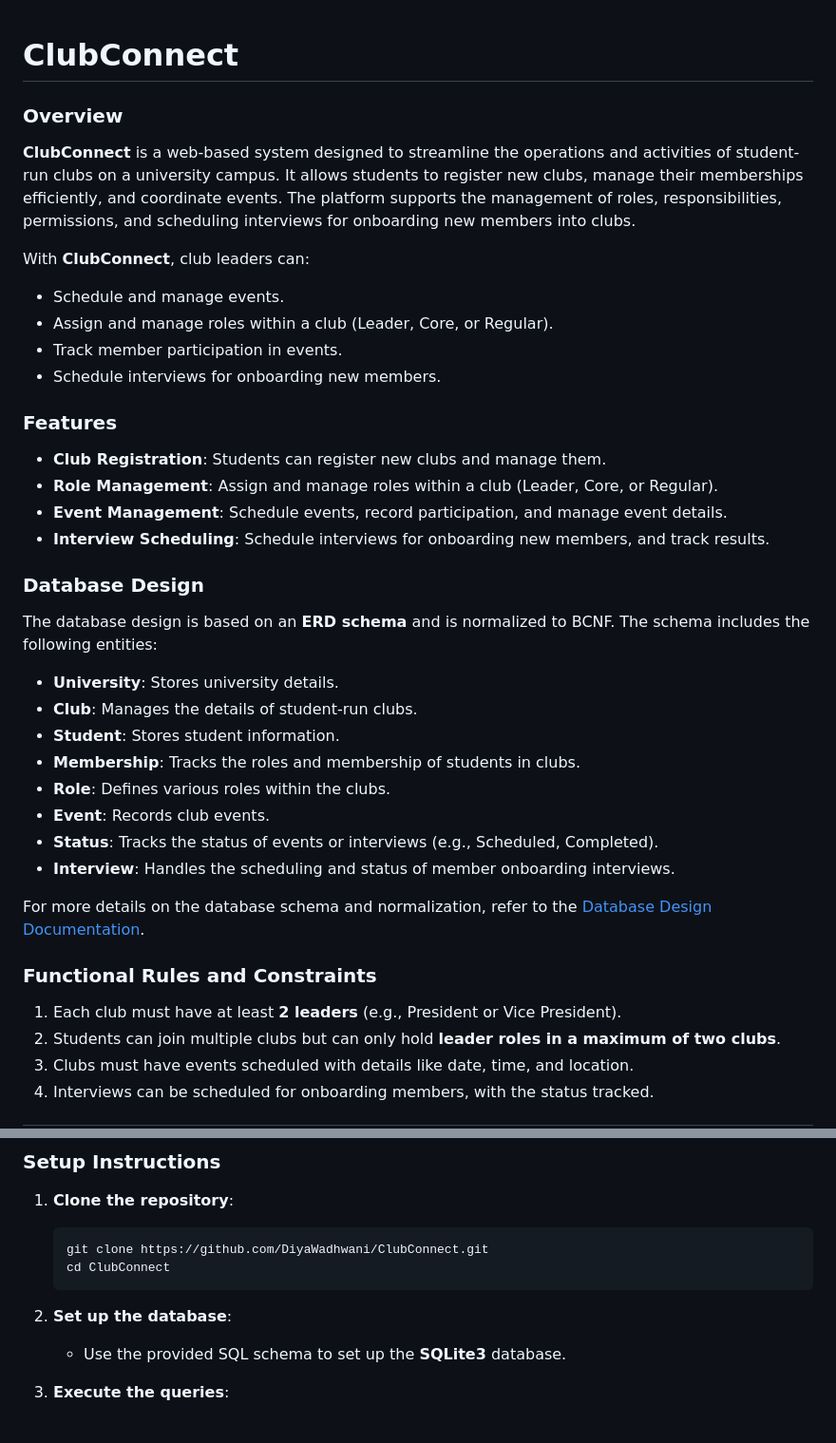
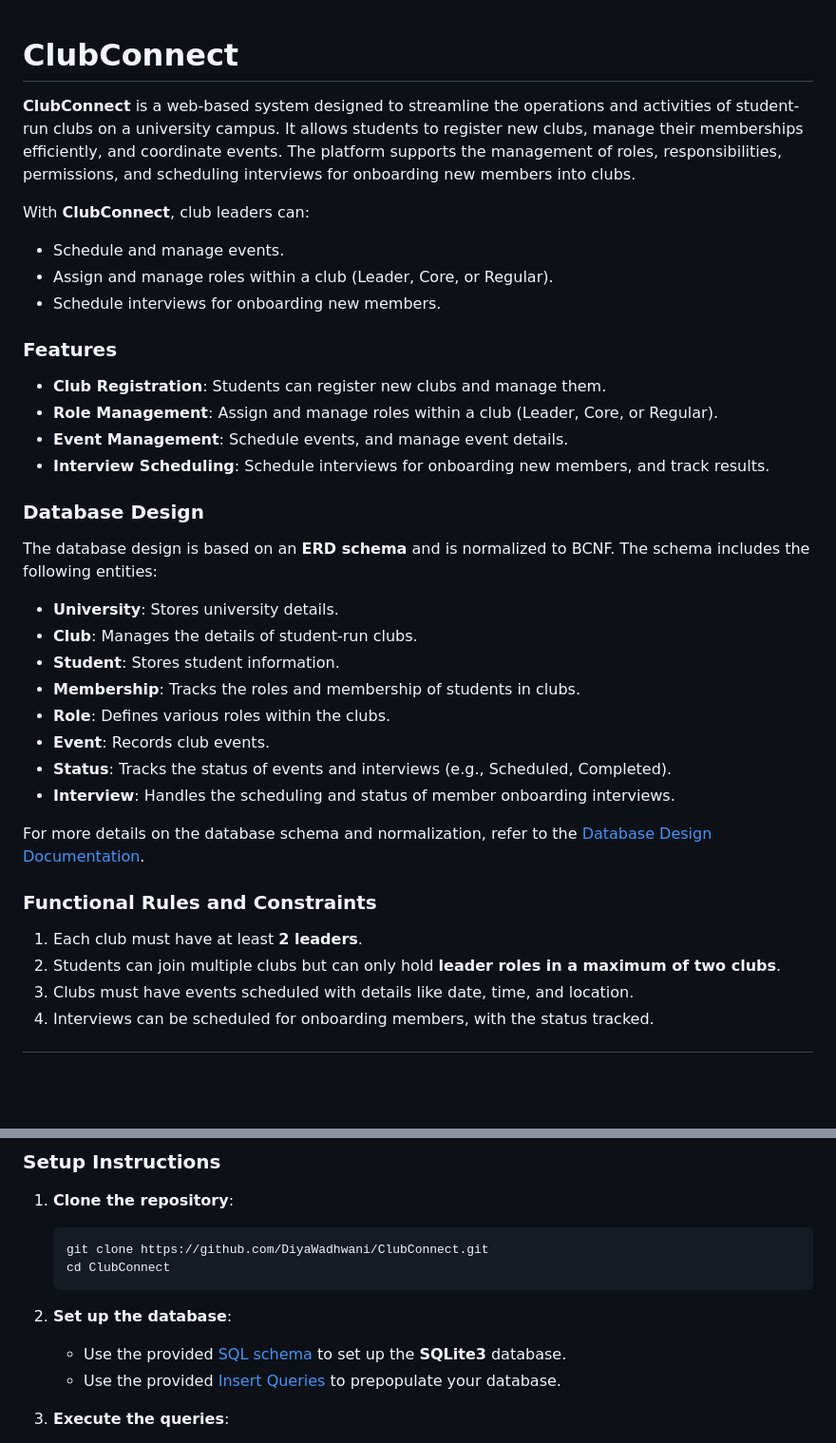
Before and after one commit to DiyaWadhwani/ClubConnect, a Markdown page: README.md, 2 parts joined by grey strips. Shown at 95% size. Rendered like a GitHub page; blank space fills up the shorter version.

```diff
--- a/README.md
+++ b/README.md
@@ -1,6 +1,4 @@
 # ClubConnect
-
-### Overview
 
 **ClubConnect** is a web-based system designed to streamline the operations and activities of student-run clubs on a university campus. It allows students to register new clubs, manage their memberships efficiently, and coordinate events. The platform supports the management of roles, responsibilities, permissions, and scheduling interviews for onboarding new members into clubs.
 
@@ -8,14 +6,13 @@ With **ClubConnect**, club leaders can:
 
 - Schedule and manage events.
 - Assign and manage roles within a club (Leader, Core, or Regular).
-- Track member participation in events.
 - Schedule interviews for onboarding new members.
 
 ### Features
 
 - **Club Registration**: Students can register new clubs and manage them.
 - **Role Management**: Assign and manage roles within a club (Leader, Core, or Regular).
-- **Event Management**: Schedule events, record participation, and manage event details.
+- **Event Management**: Schedule events, and manage event details.
 - **Interview Scheduling**: Schedule interviews for onboarding new members, and track results.
 
 ### Database Design
@@ -28,6 +25,6 @@ The database design is based on an **ERD schema** and is normalized to BCNF. The
 - **Membership**: Tracks the roles and membership of students in clubs.
 - **Role**: Defines various roles within the clubs.
 - **Event**: Records club events.
-- **Status**: Tracks the status of events or interviews (e.g., Scheduled, Completed).
+- **Status**: Tracks the status of events and interviews (e.g., Scheduled, Completed).
 - **Interview**: Handles the scheduling and status of member onboarding interviews.
 
@@ -35,7 +32,7 @@ For more details on the database schema and normalization, refer to the [Databas
 
 ### Functional Rules and Constraints
 
-1. Each club must have at least **2 leaders** (e.g., President or Vice President).
+1. Each club must have at least **2 leaders**.
 2. Students can join multiple clubs but can only hold **leader roles in a maximum of two clubs**.
 3. Clubs must have events scheduled with details like date, time, and location.
 4. Interviews can be scheduled for onboarding members, with the status tracked.
@@ -133,7 +130,8 @@ This query categorizes students as **Alum**, **Current Student**, or **Prospecti
 
 2. **Set up the database**:
 
-   - Use the provided SQL schema to set up the **SQLite3** database.
+   - Use the provided [SQL schema](./db/ClubConnectDDLQueries.txt) to set up the **SQLite3** database.
+   - Use the provided [Insert Queries](./db/ClubConnectInsertQueries.sql) to prepopulate your database.
 
 3. **Execute the queries**:
    - Run the queries located in the `dmlQueries` folder using your preferred **SQLite** client or through the command line.
```
Also changed, not shown: other parts of README.md (+1 -1 lines).
